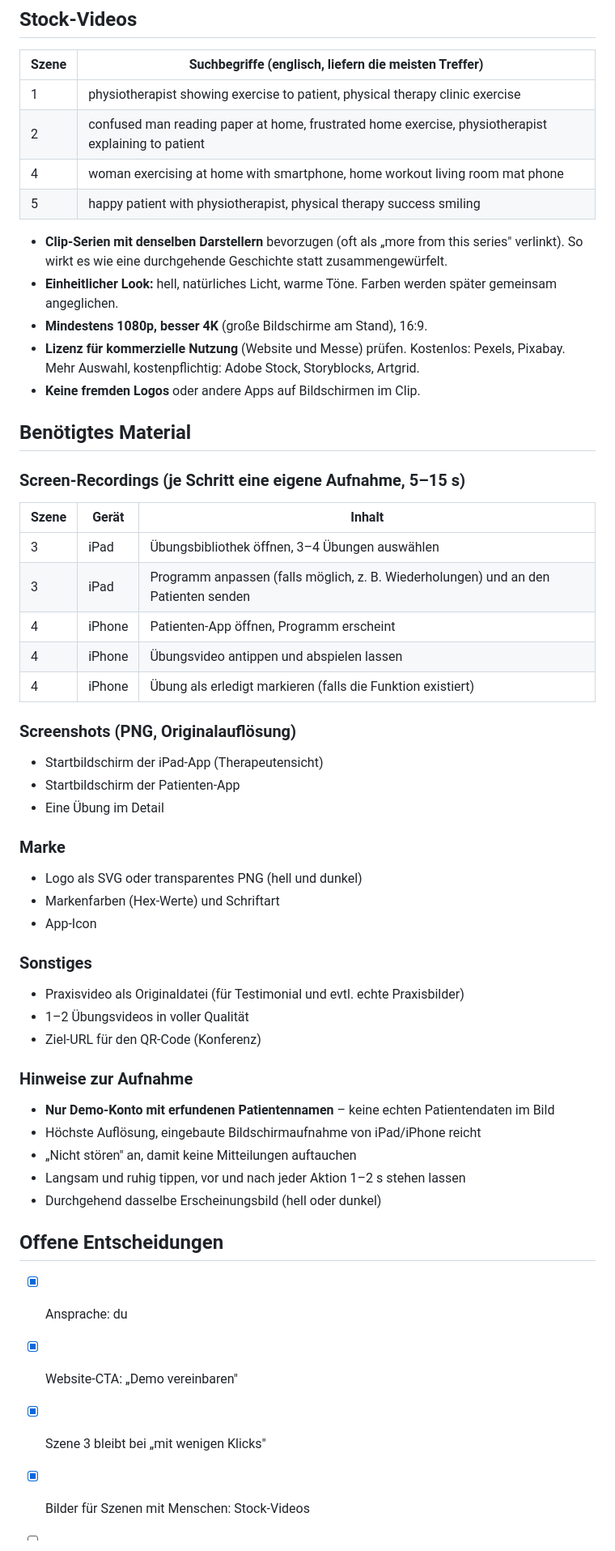
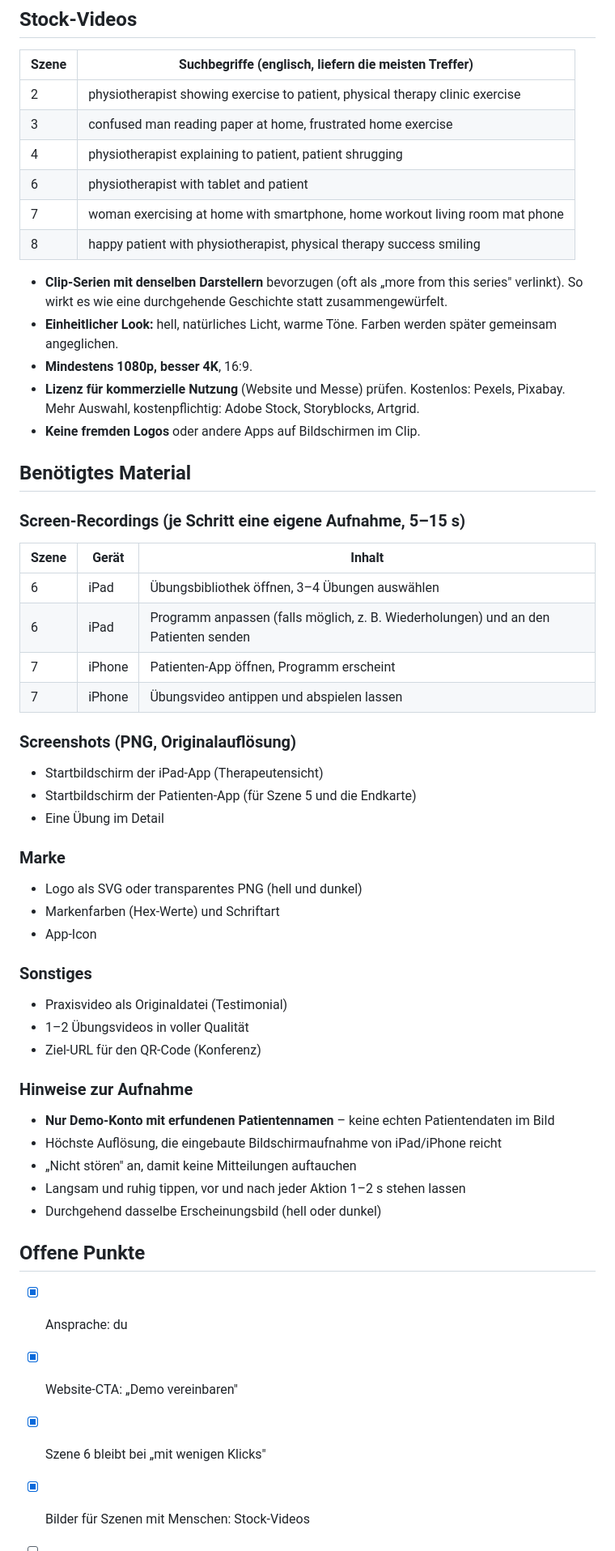
Before and after one commit to benaja-physiofit/motion-design, a Markdown page: skript/physiofit-werbevideo.md, the part around one of its changes. Shown at 81% size. Rendered like a GitHub page.

```diff
--- a/skript/physiofit-werbevideo.md
+++ b/skript/physiofit-werbevideo.md
@@ -62,14 +157,16 @@ In Szene 1–2 ruhig und etwas gedrückt, ab Szene 3 heller und mit mehr Energie
 
 | Szene | Suchbegriffe (englisch, liefern die meisten Treffer) |
 |---|---|
-| 1 | physiotherapist showing exercise to patient, physical therapy clinic exercise |
-| 2 | confused man reading paper at home, frustrated home exercise, physiotherapist explaining to patient |
-| 4 | woman exercising at home with smartphone, home workout living room mat phone |
-| 5 | happy patient with physiotherapist, physical therapy success smiling |
+| 2 | physiotherapist showing exercise to patient, physical therapy clinic exercise |
+| 3 | confused man reading paper at home, frustrated home exercise |
+| 4 | physiotherapist explaining to patient, patient shrugging |
+| 6 | physiotherapist with tablet and patient |
+| 7 | woman exercising at home with smartphone, home workout living room mat phone |
+| 8 | happy patient with physiotherapist, physical therapy success smiling |
 
 - **Clip-Serien mit denselben Darstellern** bevorzugen (oft als „more from this series" verlinkt). So wirkt es wie eine durchgehende Geschichte statt zusammengewürfelt.
 - **Einheitlicher Look:** hell, natürliches Licht, warme Töne. Farben werden später gemeinsam angeglichen.
-- **Mindestens 1080p, besser 4K** (große Bildschirme am Stand), 16:9.
+- **Mindestens 1080p, besser 4K**, 16:9.
 - **Lizenz für kommerzielle Nutzung** (Website und Messe) prüfen. Kostenlos: Pexels, Pixabay. Mehr Auswahl, kostenpflichtig: Adobe Stock, Storyblocks, Artgrid.
 - **Keine fremden Logos** oder andere Apps auf Bildschirmen im Clip.
 
@@ -79,16 +176,15 @@ In Szene 1–2 ruhig und etwas gedrückt, ab Szene 3 heller und mit mehr Energie
 
 | Szene | Gerät | Inhalt |
 |---|---|---|
-| 3 | iPad | Übungsbibliothek öffnen, 3–4 Übungen auswählen |
-| 3 | iPad | Programm anpassen (falls möglich, z. B. Wiederholungen) und an den Patienten senden |
-| 4 | iPhone | Patienten-App öffnen, Programm erscheint |
-| 4 | iPhone | Übungsvideo antippen und abspielen lassen |
-| 4 | iPhone | Übung als erledigt markieren (falls die Funktion existiert) |
+| 6 | iPad | Übungsbibliothek öffnen, 3–4 Übungen auswählen |
+| 6 | iPad | Programm anpassen (falls möglich, z. B. Wiederholungen) und an den Patienten senden |
+| 7 | iPhone | Patienten-App öffnen, Programm erscheint |
+| 7 | iPhone | Übungsvideo antippen und abspielen lassen |
 
 ### Screenshots (PNG, Originalauflösung)
 
 - Startbildschirm der iPad-App (Therapeutensicht)
-- Startbildschirm der Patienten-App
+- Startbildschirm der Patienten-App (für Szene 5 und die Endkarte)
 - Eine Übung im Detail
 
 ### Marke
@@ -99,21 +195,21 @@ In Szene 1–2 ruhig und etwas gedrückt, ab Szene 3 heller und mit mehr Energie
 
 ### Sonstiges
 
-- Praxisvideo als Originaldatei (für Testimonial und evtl. echte Praxisbilder)
+- Praxisvideo als Originaldatei (Testimonial)
 - 1–2 Übungsvideos in voller Qualität
 - Ziel-URL für den QR-Code (Konferenz)
 
 ### Hinweise zur Aufnahme
 
 - **Nur Demo-Konto mit erfundenen Patientennamen** – keine echten Patientendaten im Bild
-- Höchste Auflösung, eingebaute Bildschirmaufnahme von iPad/iPhone reicht
+- Höchste Auflösung, die eingebaute Bildschirmaufnahme von iPad/iPhone reicht
 - „Nicht stören" an, damit keine Mitteilungen auftauchen
 - Langsam und ruhig tippen, vor und nach jeder Aktion 1–2 s stehen lassen
 - Durchgehend dasselbe Erscheinungsbild (hell oder dunkel)
 
-## Offene Entscheidungen
+## Offene Punkte
 
 - [x] Ansprache: du
 - [x] Website-CTA: „Demo vereinbaren"
-- [x] Szene 3 bleibt bei „mit wenigen Klicks"
+- [x] Szene 6 bleibt bei „mit wenigen Klicks"
 - [x] Bilder für Szenen mit Menschen: Stock-Videos
```
Also changed, not shown: other parts of skript/physiofit-werbevideo.md (+128 -31 lines).
